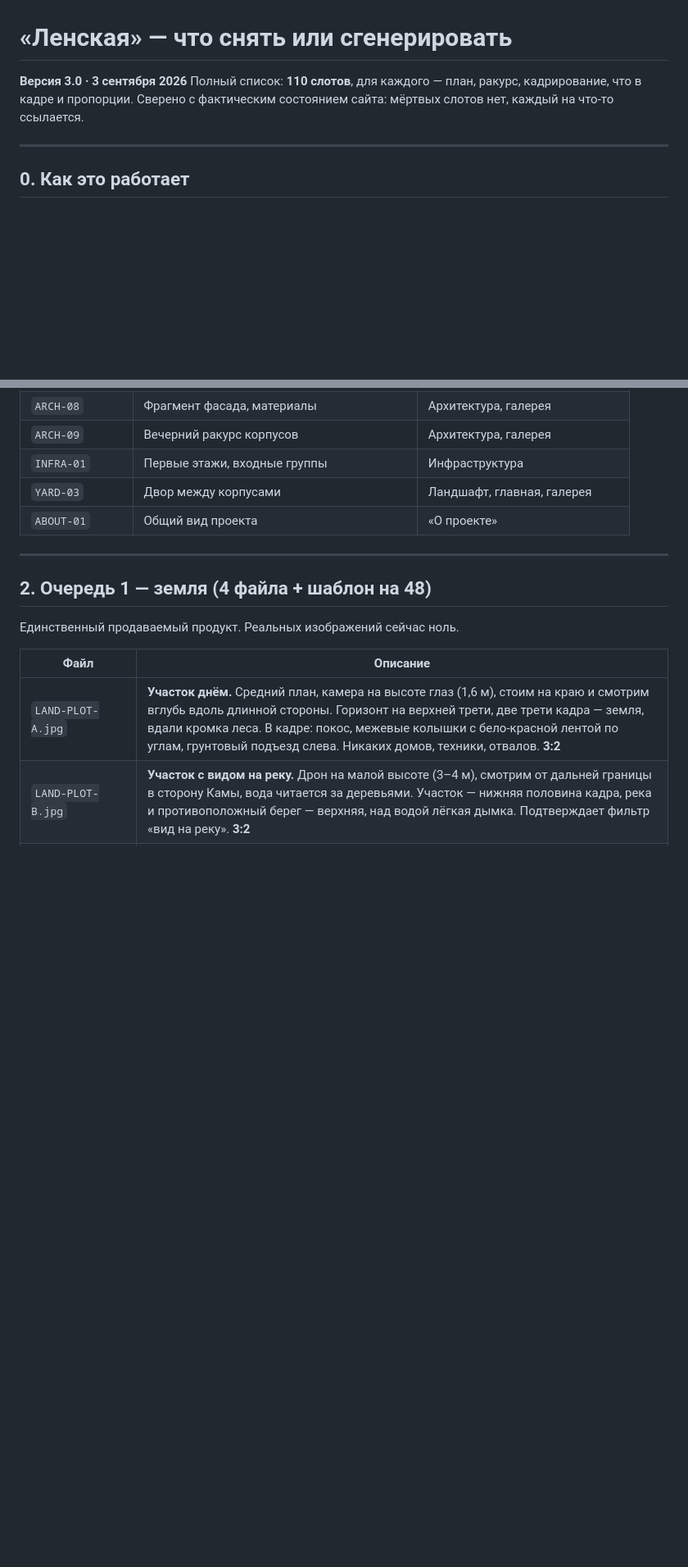
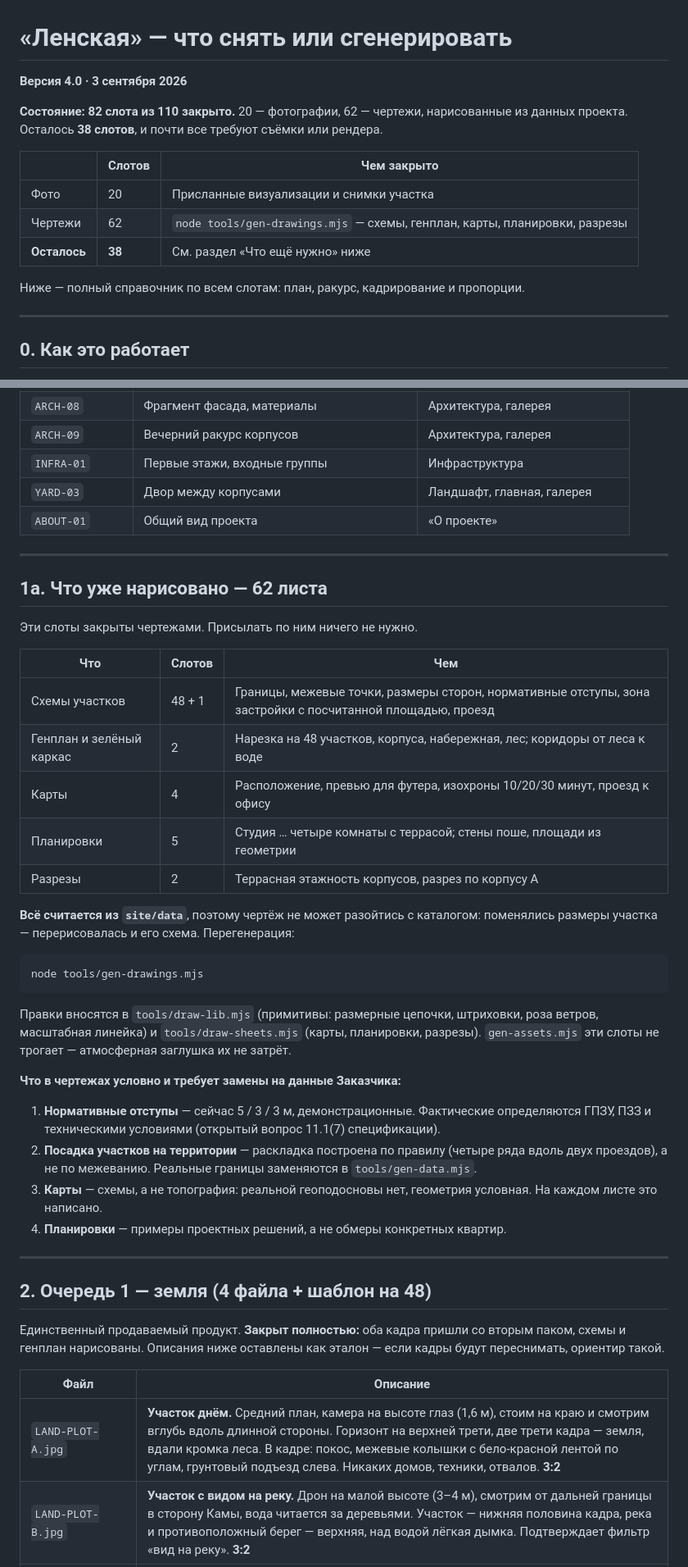
Before and after one commit to kidw3st/lenskaya4, a Markdown page: Бриф_на_изображения.md, 2 parts joined by grey strips. Shown at 82% size. Drawn GitHub-style; blank space fills up the shorter version.

````diff
--- a/Бриф_на_изображения.md
+++ b/Бриф_на_изображения.md
@@ -1,8 +1,17 @@
 # «Ленская» — что снять или сгенерировать
 
-**Версия 3.0 · 3 сентября 2026**
-Полный список: **110 слотов**, для каждого — план, ракурс, кадрирование, что в кадре и пропорции.
-Сверено с фактическим состоянием сайта: мёртвых слотов нет, каждый на что-то ссылается.
+**Версия 4.0 · 3 сентября 2026**
+
+**Состояние: 82 слота из 110 закрыто.** 20 — фотографии, 62 — чертежи, нарисованные
+из данных проекта. Осталось **38 слотов**, и почти все требуют съёмки или рендера.
+
+| | Слотов | Чем закрыто |
+|---|---|---|
+| Фото | 20 | Присланные визуализации и снимки участка |
+| Чертежи | 62 | `node tools/gen-drawings.mjs` — схемы, генплан, карты, планировки, разрезы |
+| **Осталось** | **38** | См. раздел «Что ещё нужно» ниже |
+
+Ниже — полный справочник по всем слотам: план, ракурс, кадрирование и пропорции.
 
 ---
 
@@ -70,9 +94,47 @@
 
 ---
 
+## 1a. Что уже нарисовано — 62 листа
+
+Эти слоты закрыты чертежами. Присылать по ним ничего не нужно.
+
+| Что | Слотов | Чем |
+|---|---|---|
+| Схемы участков | 48 + 1 | Границы, межевые точки, размеры сторон, нормативные отступы, зона застройки с посчитанной площадью, проезд |
+| Генплан и зелёный каркас | 2 | Нарезка на 48 участков, корпуса, набережная, лес; коридоры от леса к воде |
+| Карты | 4 | Расположение, превью для футера, изохроны 10/20/30 минут, проезд к офису |
+| Планировки | 5 | Студия … четыре комнаты с террасой; стены поше, площади из геометрии |
+| Разрезы | 2 | Террасная этажность корпусов, разрез по корпусу A |
+
+**Всё считается из `site/data`**, поэтому чертёж не может разойтись с каталогом:
+поменялись размеры участка — перерисовалась и его схема. Перегенерация:
+
+```bash
+node tools/gen-drawings.mjs
+```
+
+Правки вносятся в `tools/draw-lib.mjs` (примитивы: размерные цепочки, штриховки,
+роза ветров, масштабная линейка) и `tools/draw-sheets.mjs` (карты, планировки, разрезы).
+`gen-assets.mjs` эти слоты не трогает — атмосферная заглушка их не затрёт.
+
+**Что в чертежах условно и требует замены на данные Заказчика:**
+
+1. **Нормативные отступы** — сейчас 5 / 3 / 3 м, демонстрационные. Фактические
+   определяются ГПЗУ, ПЗЗ и техническими условиями (открытый вопрос 11.1(7) спецификации).
+2. **Посадка участков на территории** — раскладка построена по правилу
+   (четыре ряда вдоль двух проездов), а не по межеванию. Реальные границы заменяются
+   в `tools/gen-data.mjs`.
+3. **Карты** — схемы, а не топография: реальной геоподосновы нет, геометрия условная.
+   На каждом листе это написано.
+4. **Планировки** — примеры проектных решений, а не обмеры конкретных квартир.
+
+---
+
 ## 2. Очередь 1 — земля (4 файла + шаблон на 48)
 
-Единственный продаваемый продукт. Реальных изображений сейчас ноль.
+Единственный продаваемый продукт. **Закрыт полностью:** оба кадра пришли со вторым паком,
+схемы и генплан нарисованы. Описания ниже оставлены как эталон — если кадры будут
+переснимать, ориентир такой.
 
 | Файл | Описание |
 |---|---|
````
Also changed, not shown: other parts of Бриф_на_изображения.md (+33 -15 lines).
